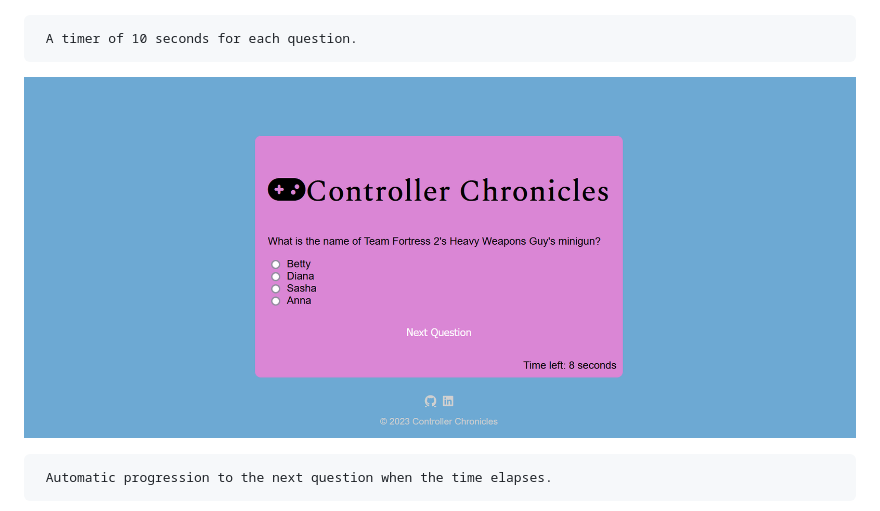
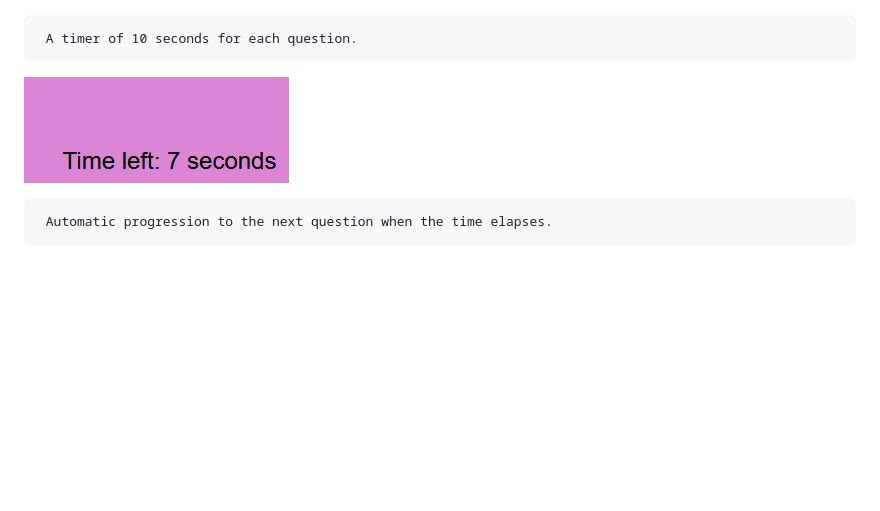
Before and after one commit to jay-o-sullivan/video-games-quiz, a Markdown page: README.md, the part around the change. GitHub-like rendering; blank space fills up the shorter version.

Commit message:
Update README.md
remove and cropped image down to show timer

```diff
--- a/README.md
+++ b/README.md
@@ -55,7 +55,7 @@
 ![question](assets/images/question.png)
 
      A timer of 10 seconds for each question.
-![timer](assets/images/question.png)
+![timer](assets/images/timer.png)
 
      Automatic progression to the next question when the time elapses.
 ![next-question](assets/images/next-question.png)
```
